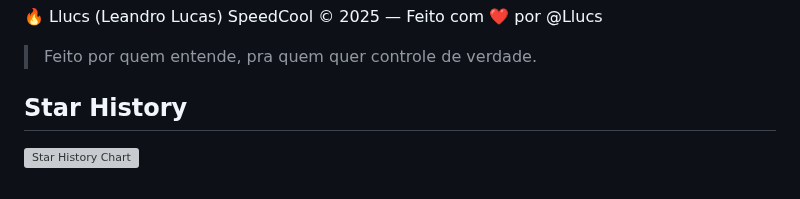
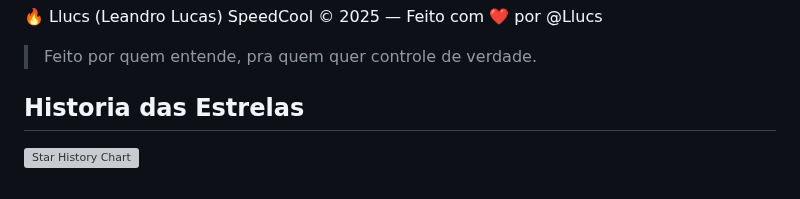
Before and after one commit to Llucs/SpeedCool-Magisk-Module, a Markdown page: README-pt-br.md, the part around the change. Drawn GitHub-style; grey boxes are pictures that could not be loaded.

```diff
--- a/README-pt-br.md
+++ b/README-pt-br.md
@@ -141,6 +141,6 @@ SpeedCool © 2025 — Feito com ❤️ por @Llucs
 
 > Feito por quem entende, pra quem quer controle de verdade.
 
-## Star History
+## Historia das Estrelas
 
 [![Star History Chart](https://api.star-history.com/svg?repos=Llucs/SpeedCool-Magisk-Module&type=Date)](https://www.star-history.com/#Llucs/SpeedCool-Magisk-Module&Date)
```
